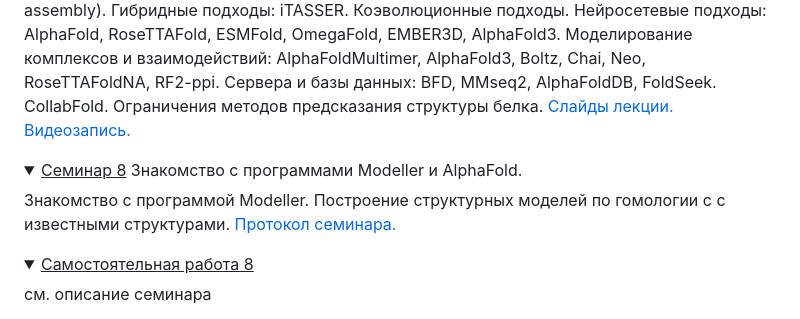
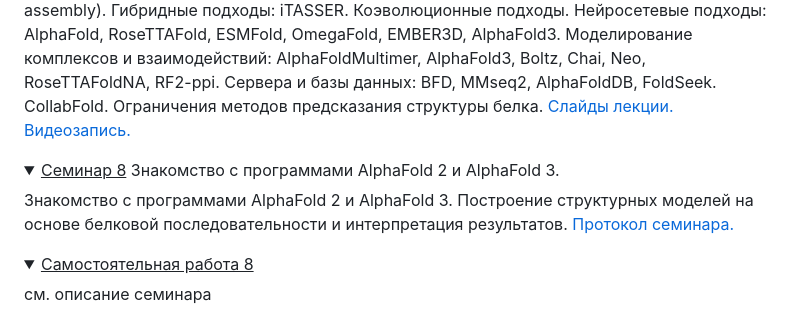
Before and after one commit to intbio/mm_2025, a Markdown page: index.md, the part around the change. Drawn GitHub-style; folded sections open.

```diff
--- a/index.md
+++ b/index.md
@@ -220,8 +220,8 @@ The course provides an overview of molecular modeling and simulations methods in
 <a href="https://www.dropbox.com/scl/fi/zffn1eaic2w61mr2bx4fh/Lecture8_2025_spring.pptx?rlkey=0fkhwoqct5tcmd9cksze9qtu4&dl=0">Слайды лекции.</a> <a href="https://example.com">Видеозапись.</a>
 </details>
 
-<details><summary><ins>Семинар 8</ins> Знакомство с программами Modeller и AlphaFold.</summary> Знакомство с программой Modeller. Построение структурных моделей по гомологии с с известными структурами.
-<a href="workshops/Modeller">Протокол семинара.</a>
+<details><summary><ins>Семинар 8</ins> Знакомство с программами AlphaFold 2 и AlphaFold 3.</summary> Знакомство с программами AlphaFold 2 и AlphaFold 3. Построение структурных моделей на основе белковой последовательности и интерпретация результатов.
+<a href="workshops/AlphaFold">Протокол семинара.</a>
 </details>
 
 <details><summary><ins>Самостоятельная работа 8</ins></summary>
```
